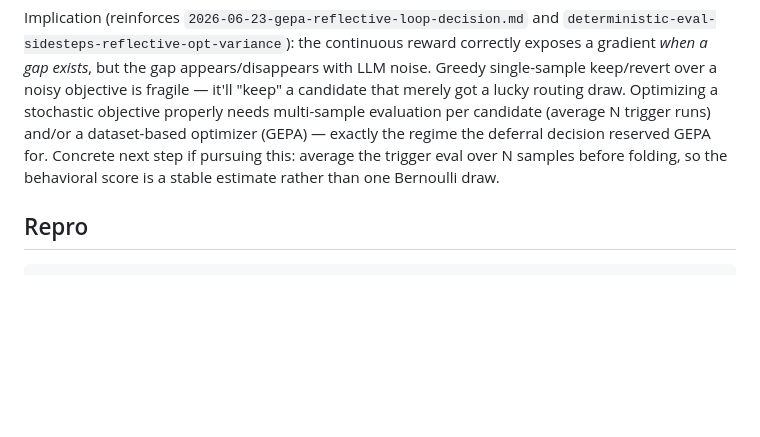
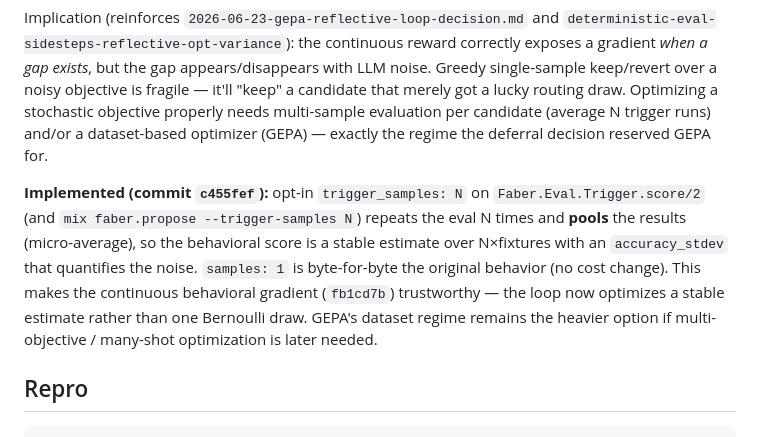
Before and after one commit to oliver-kriska/faber, a Markdown page: .claude/research/2026-06-26-dogfood-real-friction-correction-ledger.md, the part around the change. Rendered like a GitHub page; blank space fills up the shorter version.

Commit message:
docs(research): mark N-sample trigger averaging as implemented (c455fef)
Closes the dogfood thread: the "average over N samples" next step is now
shipped as opt-in trigger_samples, making the continuous behavioral gradient
optimize a stable estimate instead of a single Bernoulli draw.

Co-Authored-By: Claude Opus 4.8 (1M context) <noreply@anthropic.com>

```diff
--- a/.claude/research/2026-06-26-dogfood-real-friction-correction-ledger.md
+++ b/.claude/research/2026-06-26-dogfood-real-friction-correction-ledger.md
@@ -91,8 +91,15 @@ gradient *when a gap exists*, but the gap appears/disappears with LLM noise. Gre
 keep/revert over a noisy objective is fragile — it'll "keep" a candidate that merely got a lucky
 routing draw. Optimizing a stochastic objective properly needs multi-sample evaluation per candidate
 (average N trigger runs) and/or a dataset-based optimizer (GEPA) — exactly the regime the deferral
-decision reserved GEPA for. Concrete next step if pursuing this: average the trigger eval over N
-samples before folding, so the behavioral score is a stable estimate rather than one Bernoulli draw.
+decision reserved GEPA for.
+
+**Implemented (commit `c455fef`):** opt-in `trigger_samples: N` on `Faber.Eval.Trigger.score/2` (and
+`mix faber.propose --trigger-samples N`) repeats the eval N times and **pools** the results
+(micro-average), so the behavioral score is a stable estimate over N×fixtures with an
+`accuracy_stdev` that quantifies the noise. `samples: 1` is byte-for-byte the original behavior (no
+cost change). This makes the continuous behavioral gradient (`fb1cd7b`) trustworthy — the loop now
+optimizes a stable estimate rather than one Bernoulli draw. GEPA's dataset regime remains the
+heavier option if multi-objective / many-shot optimization is later needed.
 
 ## Repro
 
```
